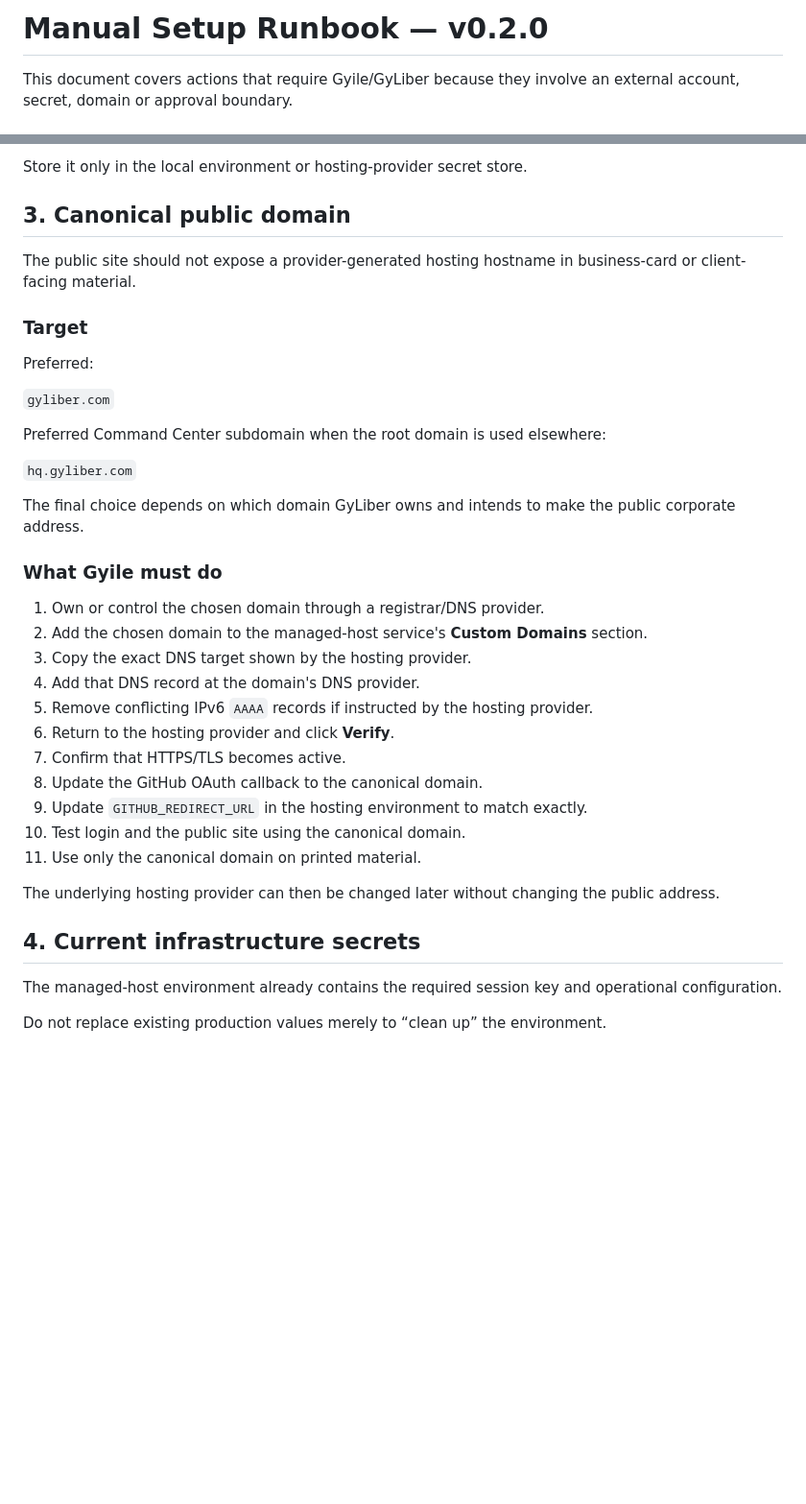
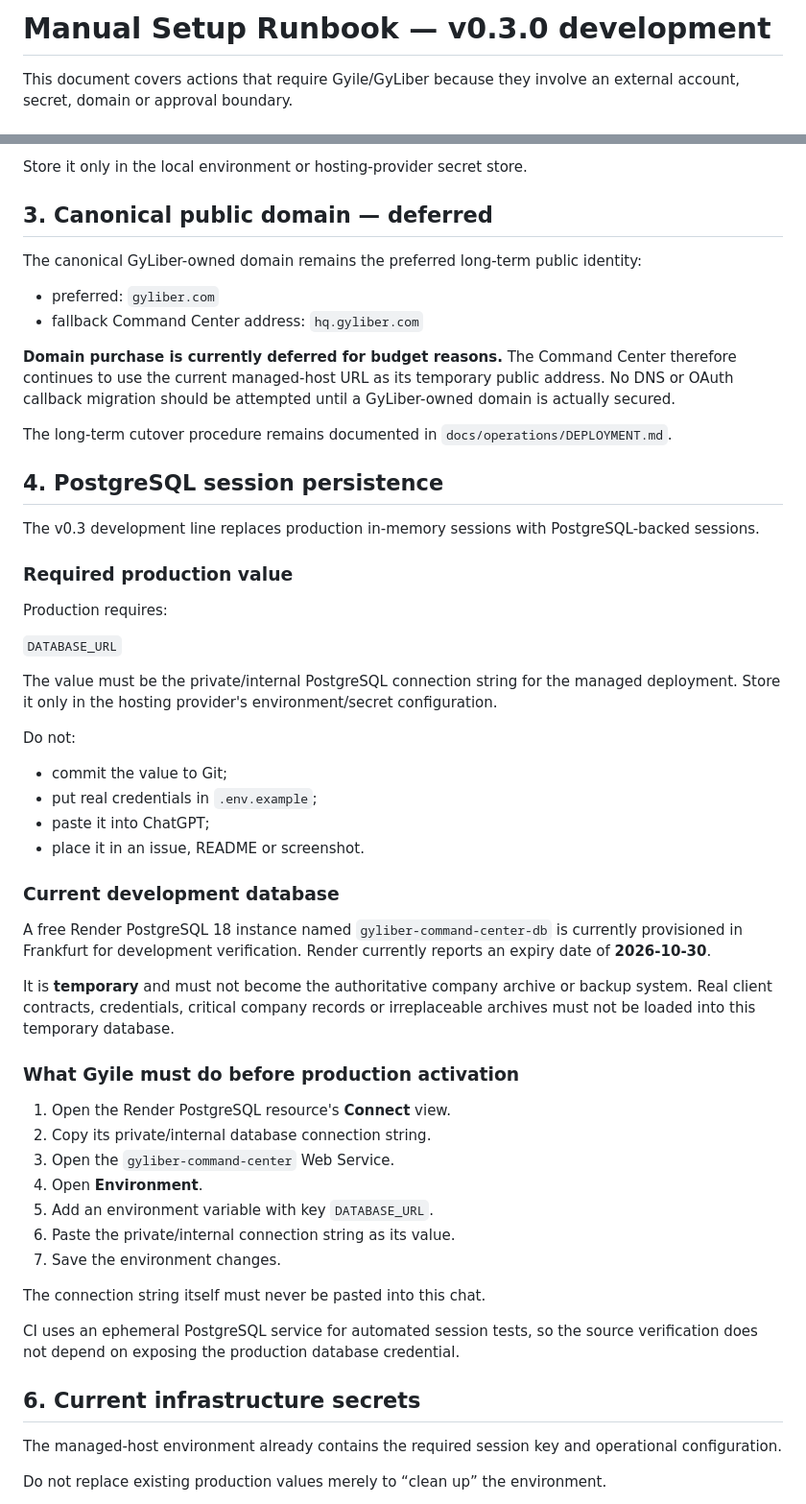
Before and after one commit to GyLiber/gyliber-command-center, a Markdown page: docs/operations/MANUAL_SETUP.md, 2 parts joined by grey strips. Shown at 96% size. Drawn GitHub-style; blank space fills up the shorter version.

Commit message:
docs: document postgres and deferred domain setup

```diff
--- a/docs/operations/MANUAL_SETUP.md
+++ b/docs/operations/MANUAL_SETUP.md
@@ -1,4 +1,4 @@
-# Manual Setup Runbook — v0.2.0
+# Manual Setup Runbook — v0.3.0 development
 
 This document covers actions that require Gyile/GyLiber because they involve an external account, secret, domain or approval boundary.
 
@@ -81,39 +81,57 @@ Treat the Client Secret exactly like a password for an infrastructure service:
 
 Store it only in the local environment or hosting-provider secret store.
 
-## 3. Canonical public domain
+## 3. Canonical public domain — deferred
 
-The public site should not expose a provider-generated hosting hostname in business-card or client-facing material.
+The canonical GyLiber-owned domain remains the preferred long-term public identity:
 
-### Target
+- preferred: `gyliber.com`
+- fallback Command Center address: `hq.gyliber.com`
 
-Preferred:
+**Domain purchase is currently deferred for budget reasons.** The Command Center therefore continues to use the current managed-host URL as its temporary public address. No DNS or OAuth callback migration should be attempted until a GyLiber-owned domain is actually secured.
 
-`gyliber.com`
+The long-term cutover procedure remains documented in `docs/operations/DEPLOYMENT.md`.
 
-Preferred Command Center subdomain when the root domain is used elsewhere:
+## 4. PostgreSQL session persistence
 
-`hq.gyliber.com`
+The v0.3 development line replaces production in-memory sessions with PostgreSQL-backed sessions.
 
-The final choice depends on which domain GyLiber owns and intends to make the public corporate address.
+### Required production value
 
-### What Gyile must do
+Production requires:
 
-1. Own or control the chosen domain through a registrar/DNS provider.
-2. Add the chosen domain to the managed-host service's **Custom Domains** section.
-3. Copy the exact DNS target shown by the hosting provider.
-4. Add that DNS record at the domain's DNS provider.
-5. Remove conflicting IPv6 `AAAA` records if instructed by the hosting provider.
-6. Return to the hosting provider and click **Verify**.
-7. Confirm that HTTPS/TLS becomes active.
-8. Update the GitHub OAuth callback to the canonical domain.
-9. Update `GITHUB_REDIRECT_URL` in the hosting environment to match exactly.
-10. Test login and the public site using the canonical domain.
-11. Use only the canonical domain on printed material.
+`DATABASE_URL`
 
-The underlying hosting provider can then be changed later without changing the public address.
+The value must be the private/internal PostgreSQL connection string for the managed deployment. Store it only in the hosting provider's environment/secret configuration.
 
-## 4. Current infrastructure secrets
+Do not:
+
+- commit the value to Git;
+- put real credentials in `.env.example`;
+- paste it into ChatGPT;
+- place it in an issue, README or screenshot.
+
+### Current development database
+
+A free Render PostgreSQL 18 instance named `gyliber-command-center-db` is currently provisioned in Frankfurt for development verification. Render currently reports an expiry date of **2026-10-30**.
+
+It is **temporary** and must not become the authoritative company archive or backup system. Real client contracts, credentials, critical company records or irreplaceable archives must not be loaded into this temporary database.
+
+### What Gyile must do before production activation
+
+1. Open the Render PostgreSQL resource's **Connect** view.
+2. Copy its private/internal database connection string.
+3. Open the `gyliber-command-center` Web Service.
+4. Open **Environment**.
+5. Add an environment variable with key `DATABASE_URL`.
+6. Paste the private/internal connection string as its value.
+7. Save the environment changes.
+
+The connection string itself must never be pasted into this chat.
+
+CI uses an ephemeral PostgreSQL service for automated session tests, so the source verification does not depend on exposing the production database credential.
+
+## 6. Current infrastructure secrets
 
 The managed-host environment already contains the required session key and operational configuration.
 
```
